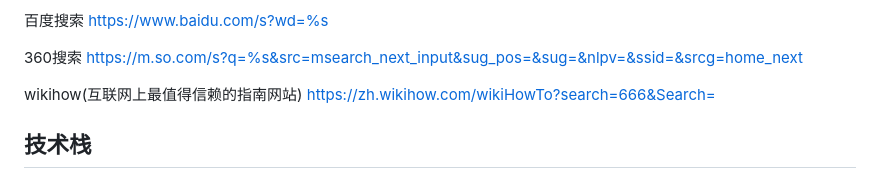
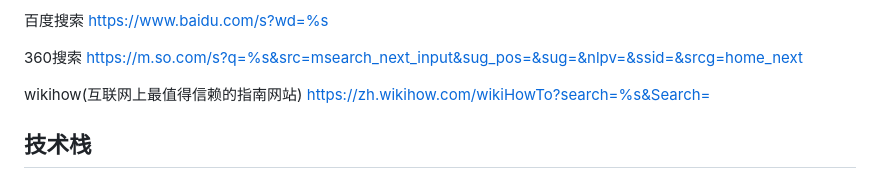
Before and after one commit to Twilightsnow2009/AnonNav, a Markdown page: README.md, the part around the change. GitHub-like rendering.

```diff
--- a/README.md
+++ b/README.md
@@ -39,7 +39,7 @@ https://www.baidu.com/s?wd=%s
 https://m.so.com/s?q=%s&src=msearch_next_input&sug_pos=&sug=&nlpv=&ssid=&srcg=home_next
 
 wikihow(互联网上最值得信赖的指南网站)
-https://zh.wikihow.com/wikiHowTo?search=666&Search=
+https://zh.wikihow.com/wikiHowTo?search=%s&Search=
 
 
 
```
